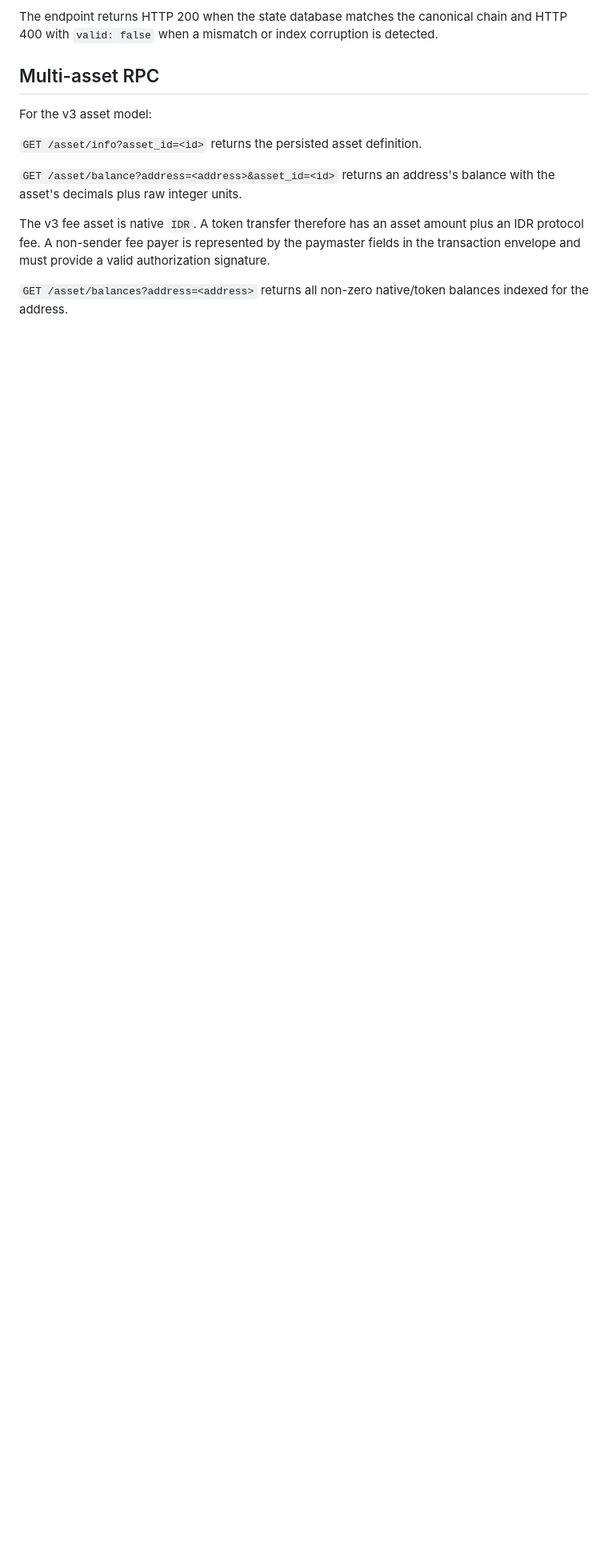
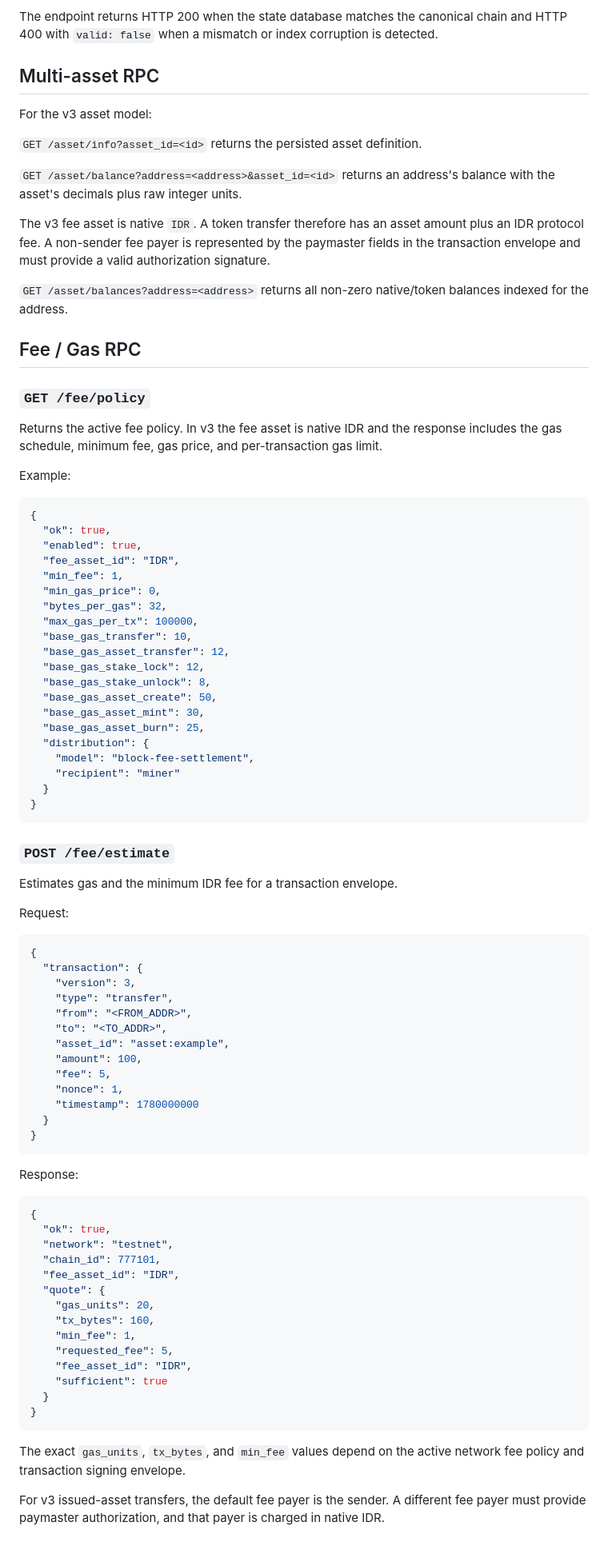
Before and after one commit to DesKaOne/DesKaProject, a Markdown page: deskachain/docs/API.md, the part around the change. Shown at 80% size. Rendered like a GitHub page; blank space fills up the shorter version.

Commit message:
Docs: add Phase 5.18 fee and gas RPC

````diff
--- a/deskachain/docs/API.md
+++ b/deskachain/docs/API.md
@@ -1591,3 +1591,80 @@ The v3 fee asset is native `IDR`. A token transfer therefore has an asset amount
 
 
 `GET /asset/balances?address=<address>` returns all non-zero native/token balances indexed for the address.
+
+
+## Fee / Gas RPC
+
+### `GET /fee/policy`
+
+Returns the active fee policy. In v3 the fee asset is native IDR and the response includes the gas schedule, minimum fee, gas price, and per-transaction gas limit.
+
+Example:
+
+```json
+{
+  "ok": true,
+  "enabled": true,
+  "fee_asset_id": "IDR",
+  "min_fee": 1,
+  "min_gas_price": 0,
+  "bytes_per_gas": 32,
+  "max_gas_per_tx": 100000,
+  "base_gas_transfer": 10,
+  "base_gas_asset_transfer": 12,
+  "base_gas_stake_lock": 12,
+  "base_gas_stake_unlock": 8,
+  "base_gas_asset_create": 50,
+  "base_gas_asset_mint": 30,
+  "base_gas_asset_burn": 25,
+  "distribution": {
+    "model": "block-fee-settlement",
+    "recipient": "miner"
+  }
+}
+```
+
+### `POST /fee/estimate`
+
+Estimates gas and the minimum IDR fee for a transaction envelope.
+
+Request:
+
+```json
+{
+  "transaction": {
+    "version": 3,
+    "type": "transfer",
+    "from": "<FROM_ADDR>",
+    "to": "<TO_ADDR>",
+    "asset_id": "asset:example",
+    "amount": 100,
+    "fee": 5,
+    "nonce": 1,
+    "timestamp": 1780000000
+  }
+}
+```
+
+Response:
+
+```json
+{
+  "ok": true,
+  "network": "testnet",
+  "chain_id": 777101,
+  "fee_asset_id": "IDR",
+  "quote": {
+    "gas_units": 20,
+    "tx_bytes": 160,
+    "min_fee": 1,
+    "requested_fee": 5,
+    "fee_asset_id": "IDR",
+    "sufficient": true
+  }
+}
+```
+
+The exact `gas_units`, `tx_bytes`, and `min_fee` values depend on the active network fee policy and transaction signing envelope.
+
+For v3 issued-asset transfers, the default fee payer is the sender. A different fee payer must provide paymaster authorization, and that payer is charged in native IDR.
````
